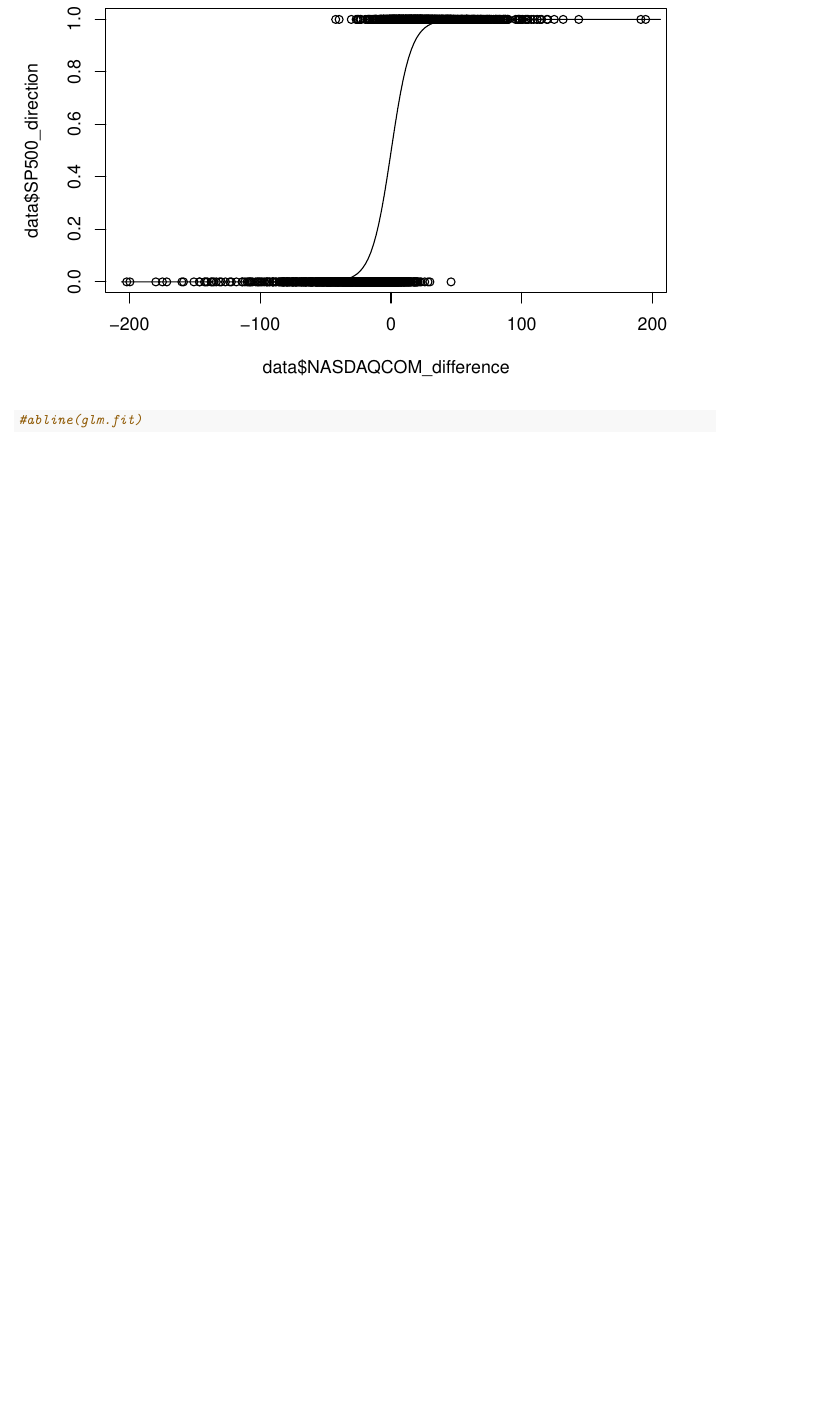
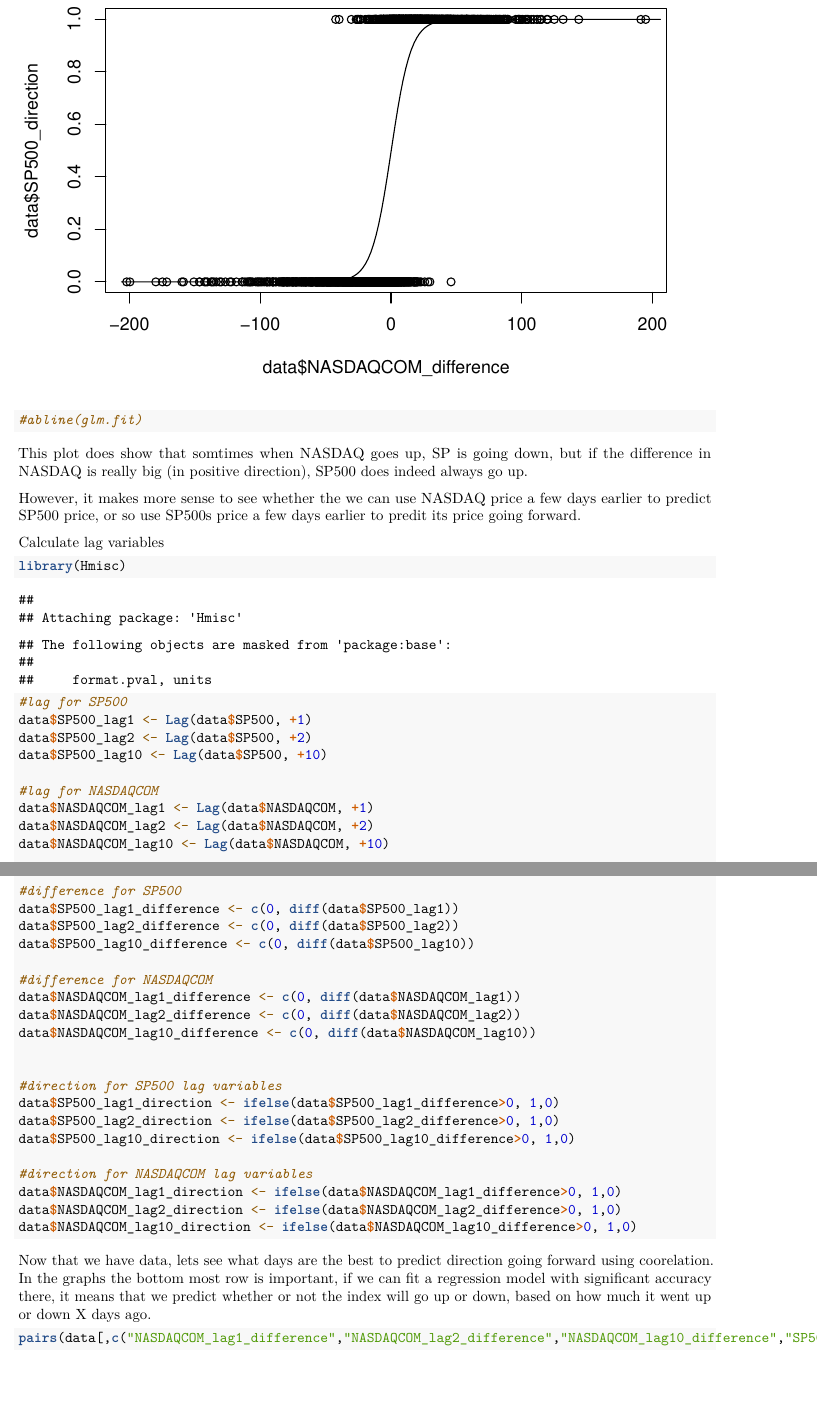
Before and after one commit to timstevens1/295-final, an R Markdown document (295_Project.Rmd): part of page 4 of 4 before the commit and two parts of pages 4 and 5 of 7 after it, the two joined at a grey line, cut so that both start at the same text, the shorter picture padded with empty space. Rendered offline with R 4.5, knitr and Pandoc, then LaTeX, with nearby package versions.

Commit message:
Add files via upload
Added more material

````diff
--- a/295_Project.Rmd
+++ b/295_Project.Rmd
@@ -84,3 +99,50 @@ lines(newdat$vs ~ newdat$NASDAQCOM_difference)
 
 #abline(glm.fit)
 ```
+
+This plot does show that somtimes when NASDAQ goes up, SP is going down, but if the difference in NASDAQ is really big (in positive direction), SP500 does indeed always go up.
+
+However, it makes more sense to see whether the we can use NASDAQ price a few days earlier to predict SP500 price, or so use SP500s price a few days earlier to predit its price going forward.
+
+Calculate lag variables
+
+```{r}
+library(Hmisc)
+#lag for SP500
+data$SP500_lag1 <- Lag(data$SP500, +1)
+data$SP500_lag2 <- Lag(data$SP500, +2)
+data$SP500_lag10 <- Lag(data$SP500, +10)
+
+#lag for NASDAQCOM
+data$NASDAQCOM_lag1 <- Lag(data$NASDAQCOM, +1)
+data$NASDAQCOM_lag2 <- Lag(data$NASDAQCOM, +2)
+data$NASDAQCOM_lag10 <- Lag(data$NASDAQCOM, +10)
+
+
+#difference for SP500
+data$SP500_lag1_difference <- c(0, diff(data$SP500_lag1))
+data$SP500_lag2_difference <- c(0, diff(data$SP500_lag2))
+data$SP500_lag10_difference <- c(0, diff(data$SP500_lag10))
+
+#difference for NASDAQCOM
+data$NASDAQCOM_lag1_difference <- c(0, diff(data$NASDAQCOM_lag1))
+data$NASDAQCOM_lag2_difference <- c(0, diff(data$NASDAQCOM_lag2))
+data$NASDAQCOM_lag10_difference <- c(0, diff(data$NASDAQCOM_lag10))
+
+
+#direction for SP500 lag variables
+data$SP500_lag1_direction <- ifelse(data$SP500_lag1_difference>0, 1,0)
+data$SP500_lag2_direction <- ifelse(data$SP500_lag2_difference>0, 1,0)
+data$SP500_lag10_direction <- ifelse(data$SP500_lag10_difference>0, 1,0)
+
+#direction for NASDAQCOM lag variables
+data$NASDAQCOM_lag1_direction <- ifelse(data$NASDAQCOM_lag1_difference>0, 1,0)
+data$NASDAQCOM_lag2_direction <- ifelse(data$NASDAQCOM_lag2_difference>0, 1,0)
+data$NASDAQCOM_lag10_direction <- ifelse(data$NASDAQCOM_lag10_difference>0, 1,0)
+
+```
+
+Now that we have data, lets see what days are the best to predict direction going forward using coorelation. In the graphs the bottom most row is important, if we can fit a regression model with significant accuracy there, it means that we predict whether or not the index will go up or down, based on how much it went up or down X days ago.
+
+```{r}
+pairs(data[,c("NASDAQCOM_lag1_difference","NASDAQCOM_lag2_difference","NASDAQCOM_lag10_difference","SP500_direction")])
````
Also changed, not shown: 295_Project.Rmd (20 more changed lines).
